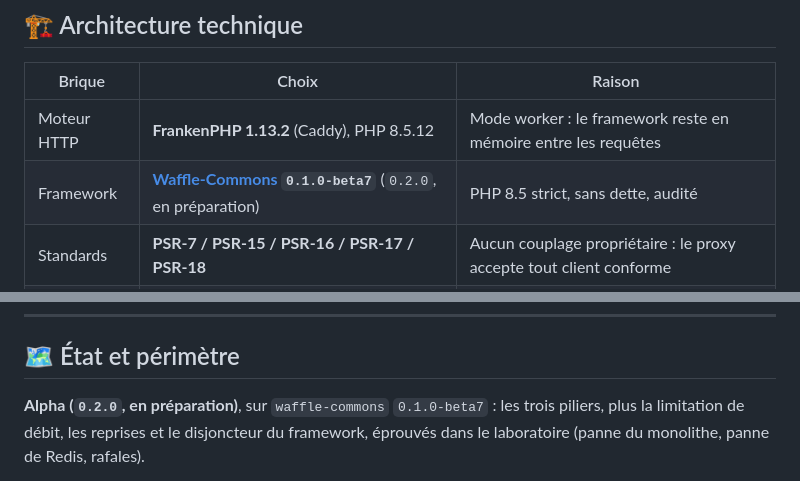
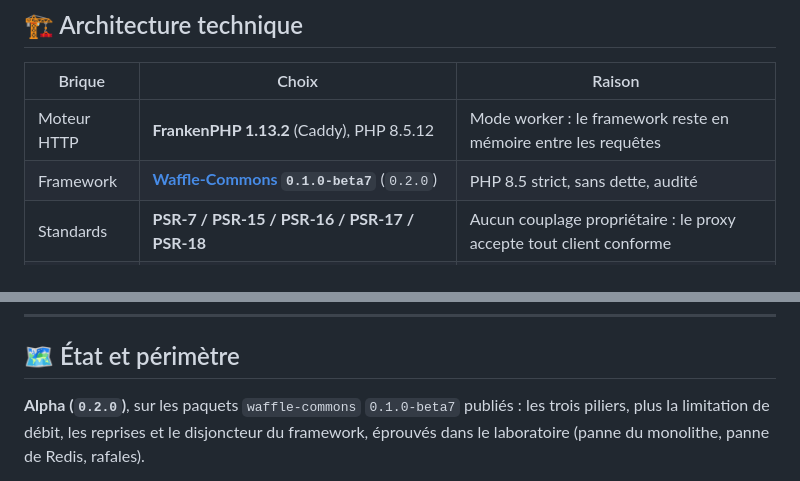
Before and after one commit to waffle-commons/ecoshield-gateway, a Markdown page: README.md, 2 parts joined by grey strips. GitHub-like rendering.

```diff
--- a/README.md
+++ b/README.md
@@ -159,7 +159,7 @@ Un banc qui ne publie que ses bons résultats n'est pas un banc. Cinq réserves,
 | Brique | Choix | Raison |
 |---|---|---|
 | Moteur HTTP | **FrankenPHP 1.13.2** (Caddy), PHP 8.5.12 | Mode worker : le framework reste en mémoire entre les requêtes |
-| Framework | **[Waffle-Commons](https://github.com/waffle-commons) `0.1.0-beta7`** (`0.2.0`, en préparation) | PHP 8.5 strict, sans dette, audité |
+| Framework | **[Waffle-Commons](https://github.com/waffle-commons) `0.1.0-beta7`** (`0.2.0`) | PHP 8.5 strict, sans dette, audité |
 | Standards | **PSR-7 / PSR-15 / PSR-16 / PSR-17 / PSR-18** | Aucun couplage propriétaire : le proxy accepte tout client conforme |
 | Résilience | **Limiteur de débit, reprises, disjoncteur** (`waffle-commons` NET-01/02/03) | État partagé dans Redis entre workers et instances |
 | Cache | **PSR-16** (Redis en production) | Partagé entre workers et entre instances ; une panne de Redis le contourne |
@@ -298,7 +298,7 @@ quota du limiteur (`waffle.security.rate_limit.*`), délais, reprises et disjonc
 
 ## 🗺️ État et périmètre
 
-**Alpha (`0.2.0`, en préparation)**, sur `waffle-commons` `0.1.0-beta7` : les trois piliers, plus
+**Alpha (`0.2.0`)**, sur les paquets `waffle-commons` `0.1.0-beta7` publiés : les trois piliers, plus
 la limitation de débit, les reprises et le disjoncteur du framework, éprouvés dans le laboratoire
 (panne du monolithe, panne de Redis, rafales).
 
```
Also changed, not shown: CHANGELOG.md (+36 -9 lines), SECURITY.md (+1 -1 lines).
